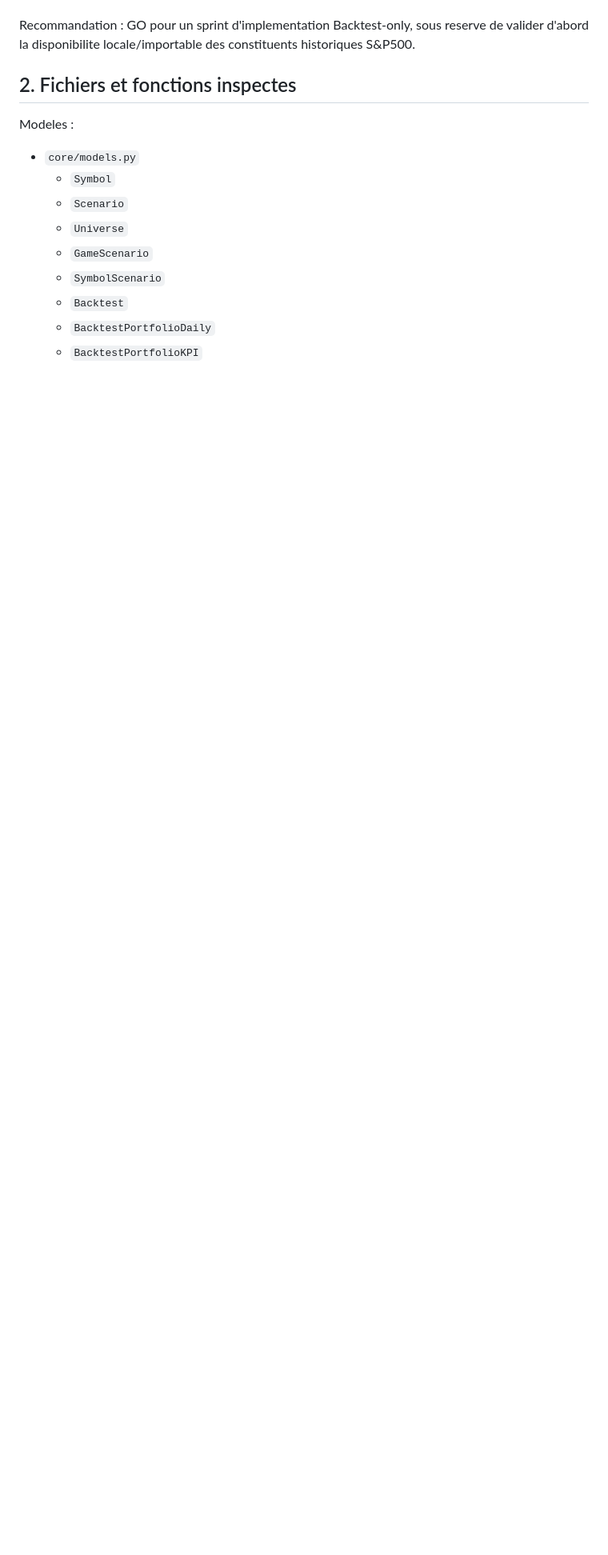
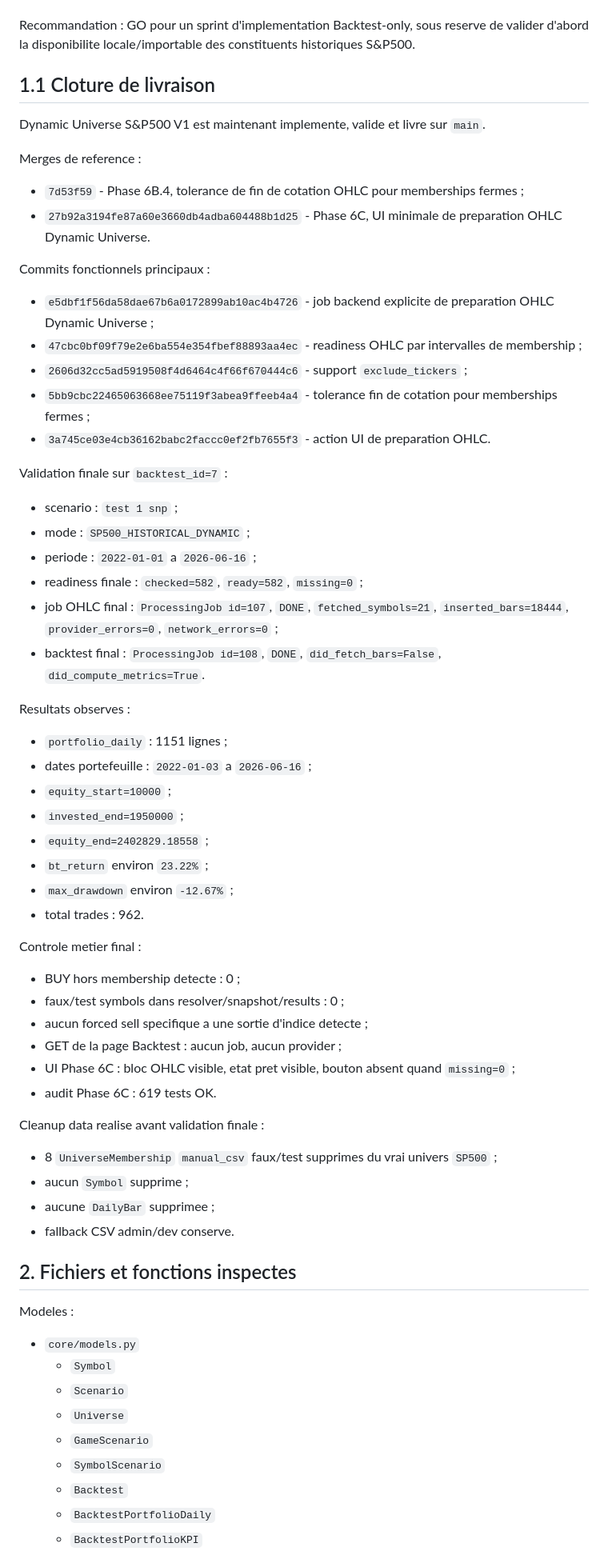
Before and after one commit to MAAREKANTONY/finance_momet_ch, a Markdown page: docs/DYNAMIC_UNIVERSE_V1_AUDIT.md, the part around the change. Shown at 80% size. Rendered like a GitHub page; blank space fills up the shorter version.

Commit message:
docs: close dynamic universe v1 delivery

```diff
--- a/docs/DYNAMIC_UNIVERSE_V1_AUDIT.md
+++ b/docs/DYNAMIC_UNIVERSE_V1_AUDIT.md
@@ -32,6 +32,59 @@ Conclusion technique :
 - Une migration sera necessaire dans un sprint ulterieur pour stocker les definitions et memberships historiques, mais elle n'est pas a faire dans cet audit.
 
 Recommandation : GO pour un sprint d'implementation Backtest-only, sous reserve de valider d'abord la disponibilite locale/importable des constituents historiques S&P500.
+
+## 1.1 Cloture de livraison
+
+Dynamic Universe S&P500 V1 est maintenant implemente, valide et livre sur `main`.
+
+Merges de reference :
+
+- `7d53f59` - Phase 6B.4, tolerance de fin de cotation OHLC pour memberships fermes ;
+- `27b92a3194fe87a60e3660db4adba604488b1d25` - Phase 6C, UI minimale de preparation OHLC Dynamic Universe.
+
+Commits fonctionnels principaux :
+
+- `e5dbf1f56da58dae67b6a0172899ab10ac4b4726` - job backend explicite de preparation OHLC Dynamic Universe ;
+- `47cbc0bf09f79e2e6ba554e354fbef88893aa4ec` - readiness OHLC par intervalles de membership ;
+- `2606d32cc5ad5919508f4d6464c4f66f670444c6` - support `exclude_tickers` ;
+- `5bb9cbc22465063668ee75119f3abea9ffeeb4a4` - tolerance fin de cotation pour memberships fermes ;
+- `3a745ce03e4cb36162babc2faccc0ef2fb7655f3` - action UI de preparation OHLC.
+
+Validation finale sur `backtest_id=7` :
+
+- scenario : `test 1 snp` ;
+- mode : `SP500_HISTORICAL_DYNAMIC` ;
+- periode : `2022-01-01` a `2026-06-16` ;
+- readiness finale : `checked=582`, `ready=582`, `missing=0` ;
+- job OHLC final : `ProcessingJob id=107`, `DONE`, `fetched_symbols=21`, `inserted_bars=18444`, `provider_errors=0`, `network_errors=0` ;
+- backtest final : `ProcessingJob id=108`, `DONE`, `did_fetch_bars=False`, `did_compute_metrics=True`.
+
+Resultats observes :
+
+- `portfolio_daily` : 1151 lignes ;
+- dates portefeuille : `2022-01-03` a `2026-06-16` ;
+- `equity_start=10000` ;
+- `invested_end=1950000` ;
+- `equity_end=2402829.18558` ;
+- `bt_return` environ `23.22%` ;
+- `max_drawdown` environ `-12.67%` ;
+- total trades : 962.
+
+Controle metier final :
+
+- BUY hors membership detecte : 0 ;
+- faux/test symbols dans resolver/snapshot/results : 0 ;
+- aucun forced sell specifique a une sortie d'indice detecte ;
+- GET de la page Backtest : aucun job, aucun provider ;
+- UI Phase 6C : bloc OHLC visible, etat pret visible, bouton absent quand `missing=0` ;
+- audit Phase 6C : 619 tests OK.
+
+Cleanup data realise avant validation finale :
+
+- 8 `UniverseMembership` `manual_csv` faux/test supprimes du vrai univers `SP500` ;
+- aucun `Symbol` supprime ;
+- aucune `DailyBar` supprimee ;
+- fallback CSV admin/dev conserve.
 
 ## 2. Fichiers et fonctions inspectes
 
```
Also changed, not shown: docs/DYNAMIC_UNIVERSE_V1_DECISIONS.md (+102 -0 lines), docs/DYNAMIC_UNIVERSE_V1_RUNBOOK.md (added, +200 -0 lines).
